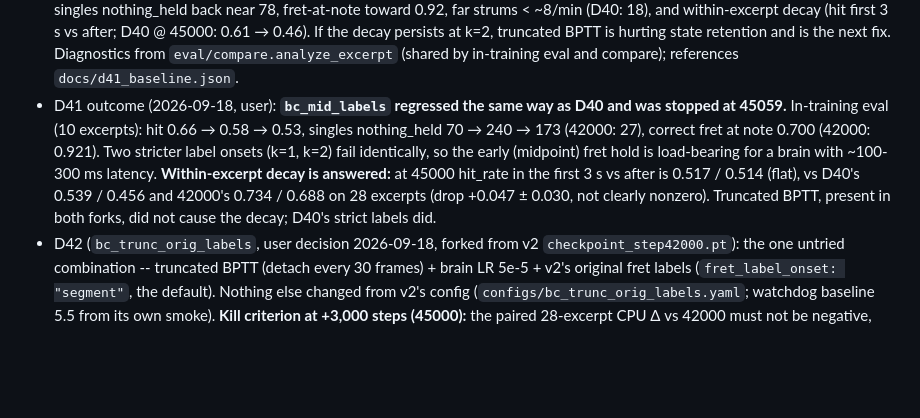
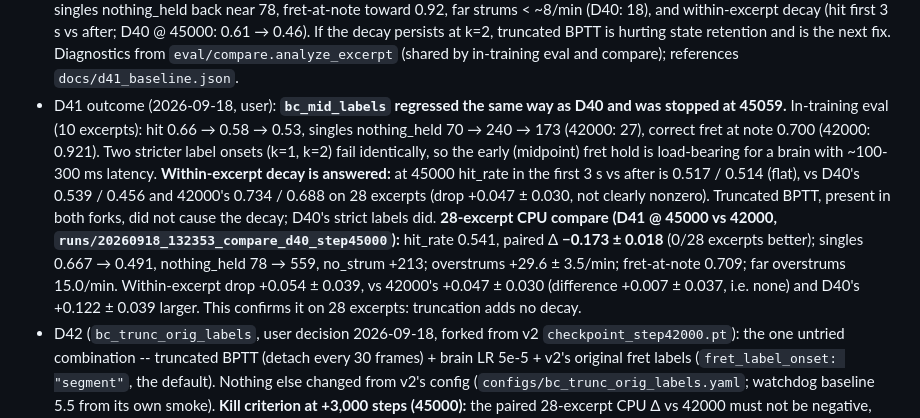
Before and after one commit to jtursii/fly-hero, a Markdown page: docs/DECISIONS.md, the part around the change. Rendered like a GitHub page; blank space fills up the shorter version.

Commit message:
DECISIONS/PROGRESS: D41 28-excerpt compare (Δ -0.173, decay unchanged vs 42000)
Co-Authored-By: Claude Opus 5 <noreply@anthropic.com>

```diff
--- a/docs/DECISIONS.md
+++ b/docs/DECISIONS.md
@@ -49,5 +49,5 @@ Full derivations are in git history (this file before 2026-09-18's condense) and
 - D39: `eval/compare.py`, the paired val instrument (in-training eval swings ~0.10 vs real paired diffs ~0.02): all 28 Medium val excerpts (first 10 = in-training set), paired mean ± SE vs a baseline, by note category and failure mode; threshold sweeps re-decode cached probs. Self-check vs `score_eval_entry` < 1e-12. **MPS is nondeterministic for this model** (0.7295 vs 0.7251), CPU bit-identical; `--device cpu` required for paired comparisons.
 - D40 (stopped, regressed -- see D41 outcome; `bc_trunc_bptt`, fork of v2 @ 42000): **truncated BPTT**, brain state detached every 30 of 120 frames; `lr_brain` back to 5e-5 (fresh optimizer). **Label fix, not a loss reweight:** 628 single-note `extra_fret` misses at 42000, 520 of them the next note's lane held ~180 ms early, because holds started at the midpoint from the previous note; 34.6% of Medium fret-positive frames lay outside anything rules.py rewards. `fret_onset="hit_window"` option (default `"segment"`, so v2/readout-only/D34 unchanged); perfect player 1.000 either way. Watchdog baseline 5.7 (vs v2's 339.4). g-drift > 1% at 2000 is arithmetically unreachable at this LR (ceiling ≈ 1.0%). **Outcome:** regressed (hit 0.700 → 0.460 at 43000 → 45000); the model fit the new labels (fret BCE 0.216) but a −70 ms onset leaves too little margin → D41.
 - D41 (stopped at 45059, regressed -- see D41 outcome; `bc_mid_labels`, user decision 2026-09-18, fork of v2 `checkpoint_step42000.pt`): D40's onset left too little margin for onset jitter (singles nothing_held 78 → 499; correct fret held at the note 92% → 71%); truncated BPTT not implicated by anything measurable. New `fret_label_onset_k` (`labels.py` `fret_onset_k`, default 1.0 so D40/v2/controls reproduce): hold from `max(midpoint, t − k·hit_window)`, **k=2**; otherwise D40's config. **Decision at +3,000 steps (45000)**, not earlier (1k is inside the noise): paired 28-excerpt CPU compare vs 42000, singles nothing_held back near 78, fret-at-note toward 0.92, far strums < ~8/min (D40: 18), and within-excerpt decay (hit first 3 s vs after; D40 @ 45000: 0.61 → 0.46). If the decay persists at k=2, truncated BPTT is hurting state retention and is the next fix. Diagnostics from `eval/compare.analyze_excerpt` (shared by in-training eval and compare); references `docs/d41_baseline.json`.
-- D41 outcome (2026-09-18, user): **`bc_mid_labels` regressed the same way as D40 and was stopped at 45059.** In-training eval (10 excerpts): hit 0.66 → 0.58 → 0.53, singles nothing_held 70 → 240 → 173 (42000: 27), correct fret at note 0.700 (42000: 0.921). Two stricter label onsets (k=1, k=2) fail identically, so the early (midpoint) fret hold is load-bearing for a brain with ~100-300 ms latency. **Within-excerpt decay is answered:** at 45000 hit_rate in the first 3 s vs after is 0.517 / 0.514 (flat), vs D40's 0.539 / 0.456 and 42000's 0.734 / 0.688 on 28 excerpts (drop +0.047 ± 0.030, not clearly nonzero). Truncated BPTT, present in both forks, did not cause the decay; D40's strict labels did.
+- D41 outcome (2026-09-18, user): **`bc_mid_labels` regressed the same way as D40 and was stopped at 45059.** In-training eval (10 excerpts): hit 0.66 → 0.58 → 0.53, singles nothing_held 70 → 240 → 173 (42000: 27), correct fret at note 0.700 (42000: 0.921). Two stricter label onsets (k=1, k=2) fail identically, so the early (midpoint) fret hold is load-bearing for a brain with ~100-300 ms latency. **Within-excerpt decay is answered:** at 45000 hit_rate in the first 3 s vs after is 0.517 / 0.514 (flat), vs D40's 0.539 / 0.456 and 42000's 0.734 / 0.688 on 28 excerpts (drop +0.047 ± 0.030, not clearly nonzero). Truncated BPTT, present in both forks, did not cause the decay; D40's strict labels did. **28-excerpt CPU compare (D41 @ 45000 vs 42000, `runs/20260918_132353_compare_d40_step45000`):** hit_rate 0.541, paired Δ **−0.173 ± 0.018** (0/28 excerpts better); singles 0.667 → 0.491, nothing_held 78 → 559, no_strum +213; overstrums +29.6 ± 3.5/min; fret-at-note 0.709; far overstrums 15.0/min. Within-excerpt drop +0.054 ± 0.039, vs 42000's +0.047 ± 0.030 (difference +0.007 ± 0.037, i.e. none) and D40's +0.122 ± 0.039 larger. This confirms it on 28 excerpts: truncation adds no decay.
 - D42 (`bc_trunc_orig_labels`, user decision 2026-09-18, forked from v2 `checkpoint_step42000.pt`): the one untried combination -- truncated BPTT (detach every 30 frames) + brain LR 5e-5 + v2's original fret labels (`fret_label_onset: "segment"`, the default). Nothing else changed from v2's config (`configs/bc_trunc_orig_labels.yaml`; watchdog baseline 5.5 from its own smoke). **Kill criterion at +3,000 steps (45000):** the paired 28-excerpt CPU Δ vs 42000 must not be negative, and singles nothing_held (10-excerpt in-training eval) must stay under ~60. If it regresses like D40/D41, ship 42000 and stop training.
```
Also changed, not shown: docs/PROGRESS.md (+2 -2 lines).
